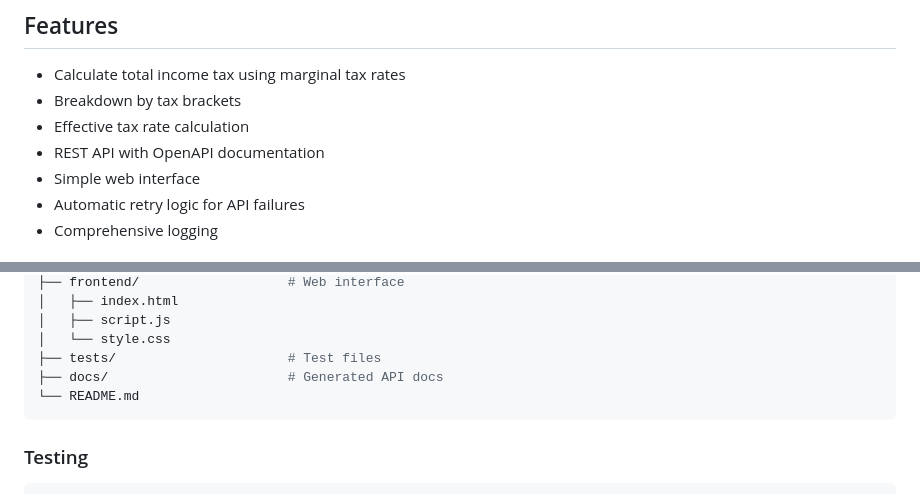
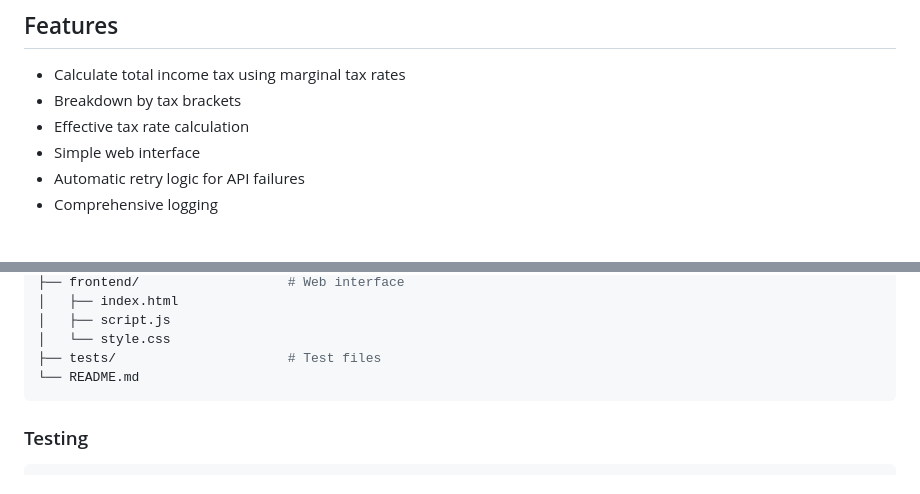
Before and after one commit to Sepidband/tax-calculator, a Markdown page: README.md, 2 parts joined by grey strips. GitHub-like rendering.

````diff
--- a/README.md
+++ b/README.md
@@ -7,7 +7,6 @@ A Canadian income tax calculator with REST API and web interface.
 -  Calculate total income tax using marginal tax rates
 -  Breakdown by tax brackets
 -  Effective tax rate calculation
--  REST API with OpenAPI documentation
 -  Simple web interface
 -  Automatic retry logic for API failures
 -  Comprehensive logging
@@ -100,7 +99,6 @@ tax-calculator/
 │   ├── script.js
 │   └── style.css
 ├── tests/                      # Test files
-├── docs/                       # Generated API docs
 └── README.md
 ```
 
````
